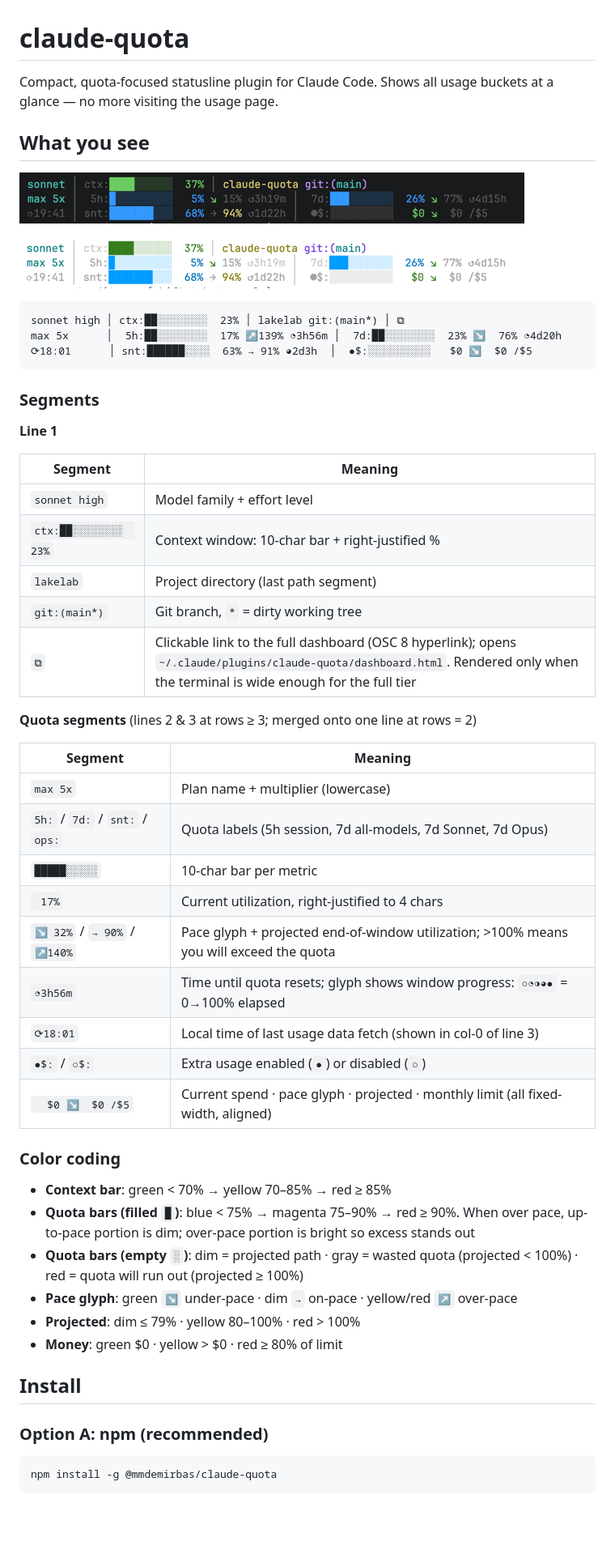
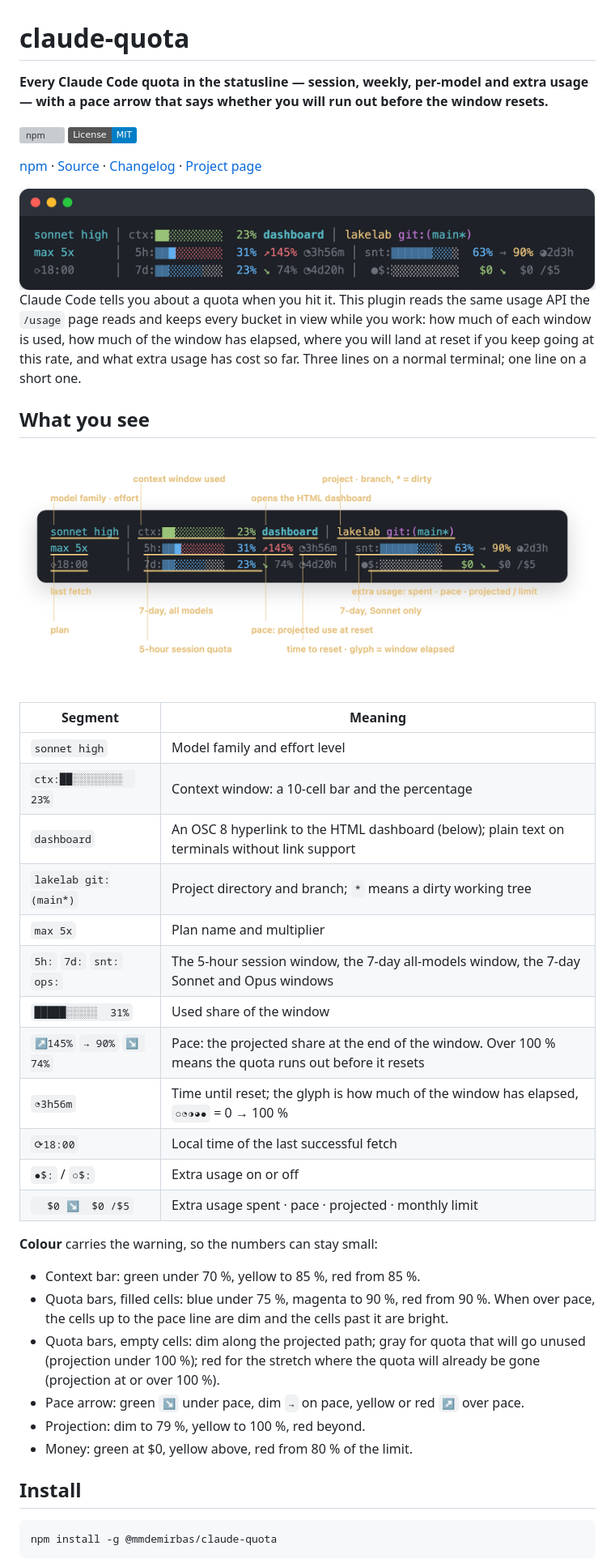
Before and after one commit to mmdemirbas/claude-quota, a Markdown page: README.md, the part around one of its changes. Shown at 81% size. GitHub-like rendering; pictures changed too: docs/anatomy.png (added), docs/dark.png (deleted), docs/light.png (deleted); badges without logos; blank space fills up the shorter version; grey boxes are pictures that could not be loaded.

````diff
--- a/README.md
+++ b/README.md
@@ -1,58 +1,59 @@
 # claude-quota
 
-Compact, quota-focused statusline plugin for Claude Code. Shows all usage buckets at a glance — no
-more visiting the usage page.
+**Every Claude Code quota in the statusline — session, weekly, per-model and extra usage —
+with a pace arrow that says whether you will run out before the window resets.**
+
+[![npm](https://img.shields.io/npm/v/%40mmdemirbas%2Fclaude-quota)](https://www.npmjs.com/package/@mmdemirbas/claude-quota)
+[![License: MIT](https://img.shields.io/badge/License-MIT-blue.svg)](LICENSE)
+
+[npm](https://www.npmjs.com/package/@mmdemirbas/claude-quota) ·
+[Source](https://github.com/mmdemirbas/claude-quota) ·
+[Changelog](CHANGELOG.md) ·
+[Project page](https://mdemirbas.com/en/projects/claude-quota/)
+
+<picture>
+  <source media="(prefers-color-scheme: light)" srcset="docs/statusline-light.png">
+  <img src="docs/statusline-dark.png" alt="Three-line statusline: model and context on the first line, the 5-hour and Sonnet quotas on the second, the 7-day quota and extra usage on the third" width="720">
+</picture>
+
+Claude Code tells you about a quota when you hit it. This plugin reads the same usage API the
+`/usage` page reads and keeps every bucket in view while you work: how much of each window is
+used, how much of the window has elapsed, where you will land at reset if you keep going at
+this rate, and what extra usage has cost so far. Three lines on a normal terminal; one line on
+a short one.
 
 ## What you see
 
-![dark.png](docs/dark.png)
+![The statusline with every segment labelled](docs/anatomy.png)
 
-![light.png](docs/light.png)
+| Segment | Meaning |
+|---|---|
+| `sonnet high` | Model family and effort level |
+| `ctx:██░░░░░░░░  23%` | Context window: a 10-cell bar and the percentage |
+| `dashboard` | An OSC 8 hyperlink to the HTML dashboard (below); plain text on terminals without link support |
+| `lakelab git:(main*)` | Project directory and branch; `*` means a dirty working tree |
+| `max 5x` | Plan name and multiplier |
+| `5h:` `7d:` `snt:` `ops:` | The 5-hour session window, the 7-day all-models window, the 7-day Sonnet and Opus windows |
+| `█████░░░░░  31%` | Used share of the window |
+| `↗145%` `→ 90%` `↘ 74%` | Pace: the projected share at the end of the window. Over 100 % means the quota runs out before it resets |
+| `◔3h56m` | Time until reset; the glyph is how much of the window has elapsed, `○◔◑◕●` = 0 → 100 % |
+| `⟳18:00` | Local time of the last successful fetch |
+| `●$:` / `○$:` | Extra usage on or off |
+| `  $0 ↘  $0 /$5` | Extra usage spent · pace · projected · monthly limit |
 
-```
-sonnet high │ ctx:██░░░░░░░░  23% │ lakelab git:(main*) │ ⧉
-max 5x      │  5h:██░░░░░░░░  17% ↗139% ◔3h56m │  7d:██░░░░░░░░  23% ↘  76% ◔4d20h
-⟳18:01      │ snt:██████░░░░  63% → 91% ◕2d3h  │  ●$:░░░░░░░░░░   $0 ↘  $0 /$5
-```
+**Colour** carries the warning, so the numbers can stay small:
 
-### Segments
-
-**Line 1**
-
-| Segment               | Meaning                                         |
-|-----------------------|-------------------------------------------------|
-| `sonnet high`         | Model family + effort level                     |
-| `ctx:██░░░░░░░░  23%` | Context window: 10-char bar + right-justified % |
-| `lakelab`             | Project directory (last path segment)           |
-| `git:(main*)`         | Git branch, `*` = dirty working tree            |
-| `⧉`                   | Clickable link to the full dashboard (OSC 8 hyperlink); opens `~/.claude/plugins/claude-quota/dashboard.html`. Rendered only when the terminal is wide enough for the full tier |
-
-**Quota segments** (lines 2 & 3 at rows ≥ 3; merged onto one line at rows = 2)
-
-| Segment                         | Meaning                                                                                 |
-|---------------------------------|-----------------------------------------------------------------------------------------|
-| `max 5x`                        | Plan name + multiplier (lowercase)                                                      |
-| `5h:` / `7d:` / `snt:` / `ops:` | Quota labels (5h session, 7d all-models, 7d Sonnet, 7d Opus)                            |
-| `█████░░░░░`                    | 10-char bar per metric                                                                  |
-| ` 17%`                          | Current utilization, right-justified to 4 chars                                         |
-| `↘ 32%` / `→ 90%` / `↗140%`     | Pace glyph + projected end-of-window utilization; >100% means you will exceed the quota |
-| `◔3h56m`                        | Time until quota resets; glyph shows window progress: `○◔◑◕●` = 0→100% elapsed         |
-| `⟳18:01`                        | Local time of last usage data fetch (shown in col-0 of line 3)                          |
-| `●$:` / `○$:`                   | Extra usage enabled (`●`) or disabled (`○`)                                             |
-| `  $0 ↘  $0 /$5`                | Current spend · pace glyph · projected · monthly limit (all fixed-width, aligned)       |
-
-### Color coding
-
-- **Context bar**: green < 70% → yellow 70–85% → red ≥ 85%
-- **Quota bars (filled `█`)**: blue < 75% → magenta 75–90% → red ≥ 90%. When over pace, up-to-pace portion is dim; over-pace portion is bright so excess stands out
-- **Quota bars (empty `░`)**: dim = projected path · gray = wasted quota (projected < 100%) · red = quota will run out (projected ≥ 100%)
-- **Pace glyph**: green `↘` under-pace · dim `→` on-pace · yellow/red `↗` over-pace
-- **Projected**: dim ≤ 79% · yellow 80–100% · red > 100%
-- **Money**: green $0 · yellow > $0 · red ≥ 80% of limit
+- Context bar: green under 70 %, yellow to 85 %, red from 85 %.
+- Quota bars, filled cells: blue under 75 %, magenta to 90 %, red from 90 %. When over pace,
+  the cells up to the pace line are dim and the cells past it are bright.
+- Quota bars, empty cells: dim along the projected path; gray for quota that will go unused
+  (projection under 100 %); red for the stretch where the quota will already be gone
+  (projection at or over 100 %).
+- Pace arrow: green `↘` under pace, dim `→` on pace, yellow or red `↗` over pace.
+- Projection: dim to 79 %, yellow to 100 %, red beyond.
+- Money: green at $0, yellow above, red from 80 % of the limit.
 
 ## Install
-
-### Option A: npm (recommended)
 
 ```bash
 npm install -g @mmdemirbas/claude-quota
````
Also changed, not shown: other parts of README.md (+95 -115 lines), docs/dashboard.png (added), docs/statusline-light.png (added), 1 other file.
